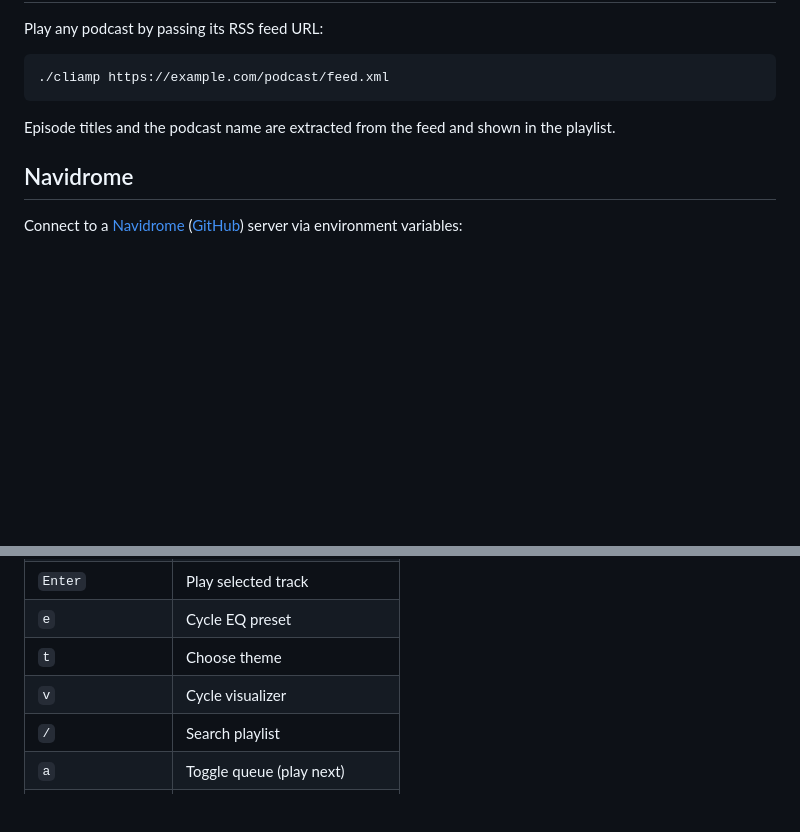
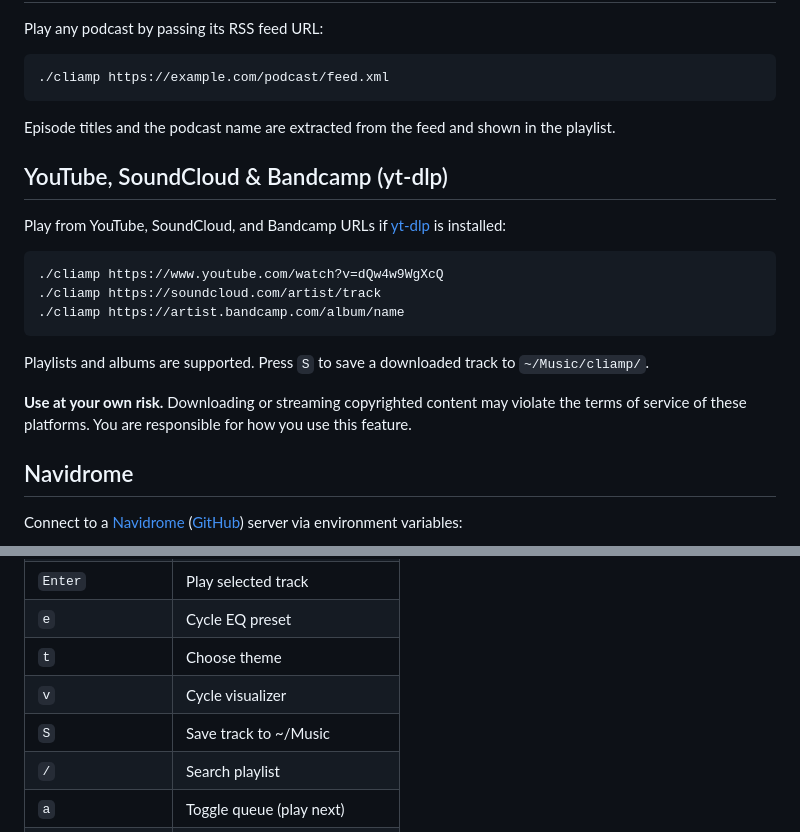
Before and after one commit to lacymorrow/cliamp, a Markdown page: README.md, 2 parts joined by grey strips. GitHub-like rendering; blank space fills up the shorter version.

Commit message:
Add use yt-dlp at your own risk

````diff
--- a/README.md
+++ b/README.md
@@ -84,6 +84,20 @@ Play any podcast by passing its RSS feed URL:
 
 Episode titles and the podcast name are extracted from the feed and shown in the playlist.
 
+## YouTube, SoundCloud & Bandcamp (yt-dlp)
+
+Play from YouTube, SoundCloud, and Bandcamp URLs if [yt-dlp](https://github.com/yt-dlp/yt-dlp) is installed:
+
+```sh
+./cliamp https://www.youtube.com/watch?v=dQw4w9WgXcQ
+./cliamp https://soundcloud.com/artist/track
+./cliamp https://artist.bandcamp.com/album/name
+```
+
+Playlists and albums are supported. Press `S` to save a downloaded track to `~/Music/cliamp/`.
+
+**Use at your own risk.** Downloading or streaming copyrighted content may violate the terms of service of these platforms. You are responsible for how you use this feature.
+
 ## Navidrome
 
 Connect to a [Navidrome](https://www.navidrome.org/) ([GitHub](https://github.com/navidrome/navidrome)) server via environment variables:
@@ -163,6 +177,7 @@ eq = [0, 0, 0, 0, 0, 0, 0, 0, 0, 0]
 | `e` | Cycle EQ preset |
 | `t` | Choose theme |
 | `v` | Cycle visualizer |
+| `S` | Save track to ~/Music |
 | `/` | Search playlist |
 | `a` | Toggle queue (play next) |
 | `r` | Cycle repeat (Off / All / One) |
````
